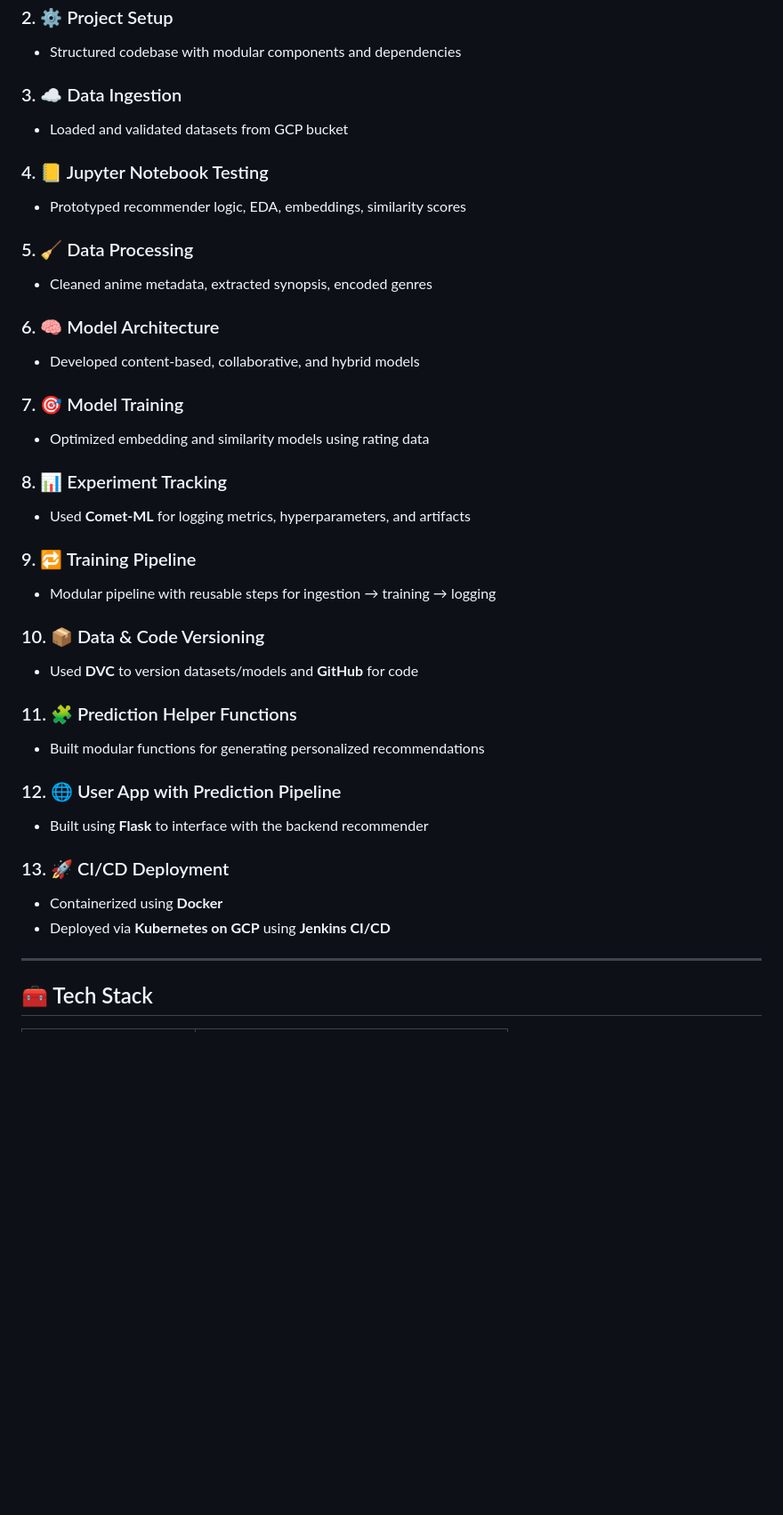
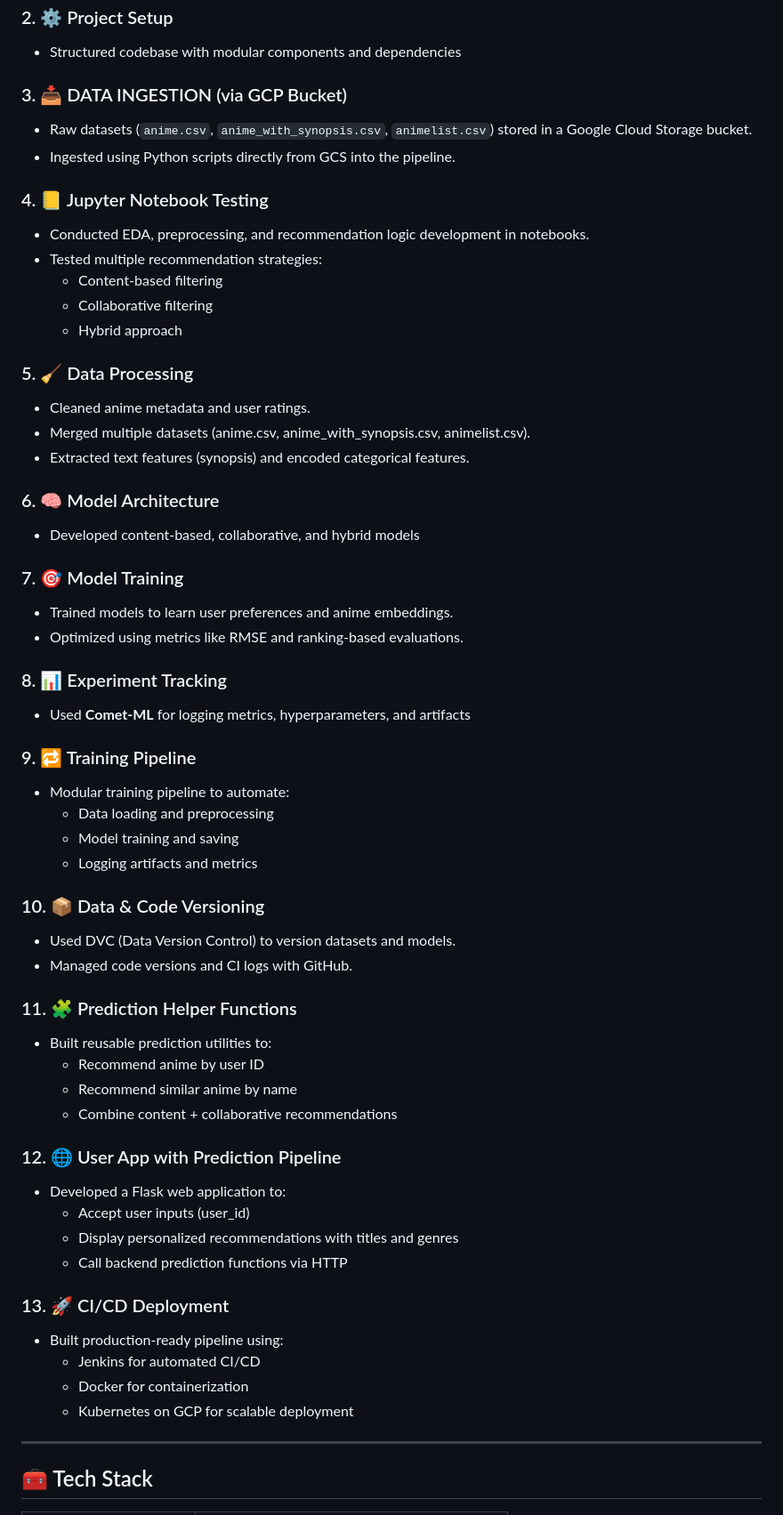
Before and after one commit to aimldinesh/AniRec, a Markdown page: README.md, the part around the change. Shown at 89% size. Rendered like a GitHub page; blank space fills up the shorter version.

```diff
--- a/README.md
+++ b/README.md
@@ -48,39 +48,59 @@ graph TD
 ### 2. ⚙️ Project Setup
 - Structured codebase with modular components and dependencies
 
-### 3. ☁️ Data Ingestion
-- Loaded and validated datasets from GCP bucket
+### 3. 📥 DATA INGESTION (via GCP Bucket)
+- Raw datasets (`anime.csv`, `anime_with_synopsis.csv`, `animelist.csv`) stored in a Google Cloud Storage bucket.
+- Ingested using Python scripts directly from GCS into the pipeline.
 
 ### 4. 📒 Jupyter Notebook Testing
-- Prototyped recommender logic, EDA, embeddings, similarity scores
+- Conducted EDA, preprocessing, and recommendation logic development in notebooks.
+- Tested multiple recommendation strategies:
+    - Content-based filtering
+    - Collaborative filtering
+    - Hybrid approach
 
 ### 5. 🧹 Data Processing
-- Cleaned anime metadata, extracted synopsis, encoded genres
+- Cleaned anime metadata and user ratings.
+- Merged multiple datasets (anime.csv, anime_with_synopsis.csv, animelist.csv).
+- Extracted text features (synopsis) and encoded categorical features.
 
 ### 6. 🧠 Model Architecture
 - Developed content-based, collaborative, and hybrid models
 
 ### 7. 🎯 Model Training
-- Optimized embedding and similarity models using rating data
+- Trained models to learn user preferences and anime embeddings.
+- Optimized using metrics like RMSE and ranking-based evaluations.
 
 ### 8. 📊 Experiment Tracking
 - Used **Comet-ML** for logging metrics, hyperparameters, and artifacts
 
 ### 9. 🔁 Training Pipeline
-- Modular pipeline with reusable steps for ingestion → training → logging
+- Modular training pipeline to automate:
+   - Data loading and preprocessing
+   - Model training and saving
+   - Logging artifacts and metrics
 
 ### 10. 📦 Data & Code Versioning
-- Used **DVC** to version datasets/models and **GitHub** for code
+- Used DVC (Data Version Control) to version datasets and models.
+- Managed code versions and CI logs with GitHub.
 
 ### 11. 🧩 Prediction Helper Functions
-- Built modular functions for generating personalized recommendations
+- Built reusable prediction utilities to:
+   - Recommend anime by user ID
+   - Recommend similar anime by name
+   - Combine content + collaborative recommendations
 
 ### 12. 🌐 User App with Prediction Pipeline
-- Built using **Flask** to interface with the backend recommender
+- Developed a Flask web application to:
+   - Accept user inputs (user_id)
+   - Display personalized recommendations with titles and genres
+   - Call backend prediction functions via HTTP
 
 ### 13. 🚀 CI/CD Deployment
-- Containerized using **Docker**
-- Deployed via **Kubernetes on GCP** using **Jenkins CI/CD**
+- Built production-ready pipeline using:
+   - Jenkins for automated CI/CD
+   - Docker for containerization
+   - Kubernetes on GCP for scalable deployment
 
 ---
 
```
